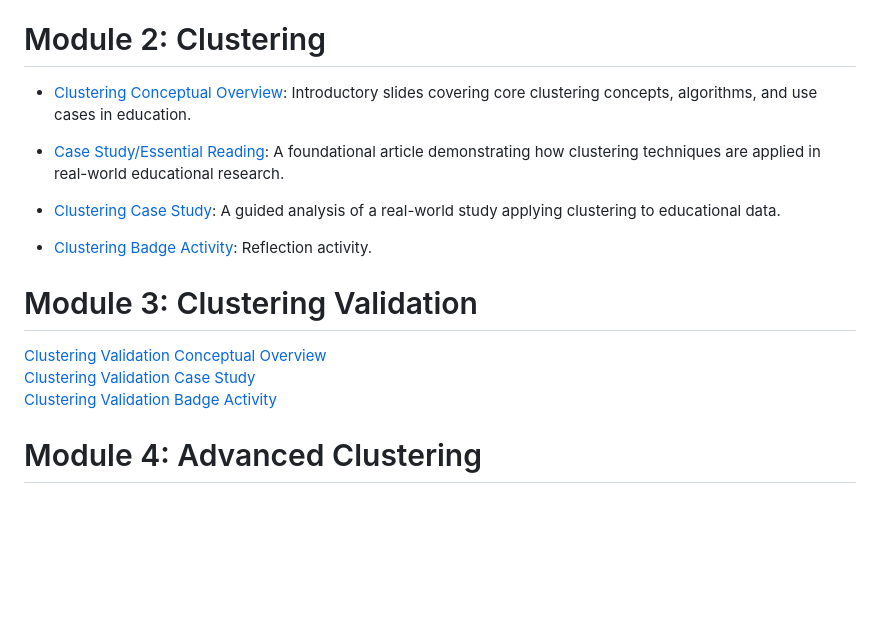
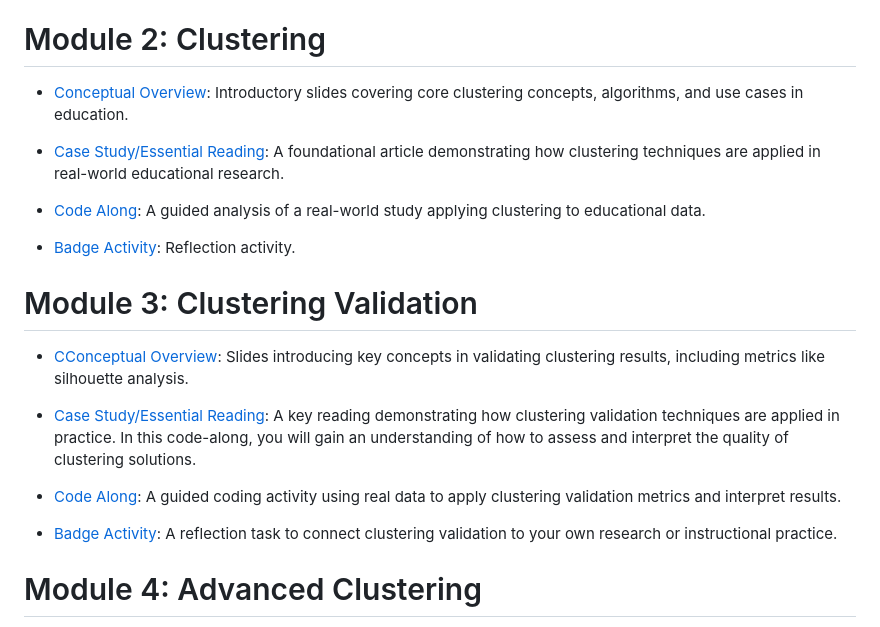
Before and after one commit to laser-institute/Structure_Discovery, a Markdown page: README.md, the part around the change. GitHub-like rendering; blank space fills up the shorter version.

```diff
--- a/README.md
+++ b/README.md
@@ -22,18 +22,22 @@ By the end of this course, fellows will be able to:
 * [Badge Activity](https://laserkt.quarto.pub/module-1-badge-discovering-patterns-without-labels-03e7/): A self-paced, reflection activity that promotes a deeper understanding of structure discovery methods.
 
 # Module 2: Clustering
-* [Clustering Conceptual Overview](https://laserkt.quarto.pub/module-7-unsupervised-machine-learning-400b/#/title-slide): Introductory slides covering core clustering concepts, algorithms, and use cases in education.
+* [Conceptual Overview](https://laserkt.quarto.pub/module-7-unsupervised-machine-learning-400b/#/title-slide): Introductory slides covering core clustering concepts, algorithms, and use cases in education.
 
 * [Case Study/Essential Reading](https://github.com/laser-institute/Structure_Discovery/blob/master/Module-2-Clustering/lit/kmeans%20case%20study.pdf): A foundational article demonstrating how clustering techniques are applied in real-world educational research.
 
-* [Clustering Case Study](https://laserkt.quarto.pub/module-2-case-review-activity-clustering-9c4d/): A guided analysis of a real-world study applying clustering to educational data.
+* [Code Along](https://laserkt.quarto.pub/module-2-case-review-activity-clustering-9c4d/): A guided analysis of a real-world study applying clustering to educational data.
 
-* [Clustering Badge Activity](https://laserkt.quarto.pub/module-2-badge-activity-094f/): Reflection activity.
+* [Badge Activity](https://laserkt.quarto.pub/module-2-badge-activity-094f/): Reflection activity.
 
 # Module 3: Clustering Validation
-[Clustering Validation Conceptual Overview](https://laserkt.quarto.pub/module-3-clustering-validation-03d9/#/title-slide)
-[Clustering Validation Case Study](https://laserkt.quarto.pub/module-3-case-review-activity-clustering-validation-9bcb/)
-[Clustering Validation Badge Activity](https://laserkt.quarto.pub/module-3-badge-activity-2b85/)
+* [CConceptual Overview](https://laserkt.quarto.pub/module-3-clustering-validation-03d9/#/title-slide): Slides introducing key concepts in validating clustering results, including metrics like silhouette analysis.
+
+* [Case Study/Essential Reading](): A key reading demonstrating how clustering validation techniques are applied in practice. In this code-along, you will gain an understanding of how to assess and interpret the quality of clustering solutions.
+
+* [Code Along](https://laserkt.quarto.pub/module-3-case-review-activity-clustering-validation-9bcb/): A guided coding activity using real data to apply clustering validation metrics and interpret results.
+
+* [Badge Activity](https://laserkt.quarto.pub/module-3-badge-activity-2b85/): A reflection task to connect clustering validation to your own research or instructional practice.
 
 # Module 4: Advanced Clustering
 [Advanced Clustering Conceptual Overview](https://laserkt.quarto.pub/module-4-advanced-cluster-analysis-1b4f/#/title-slide)
```
